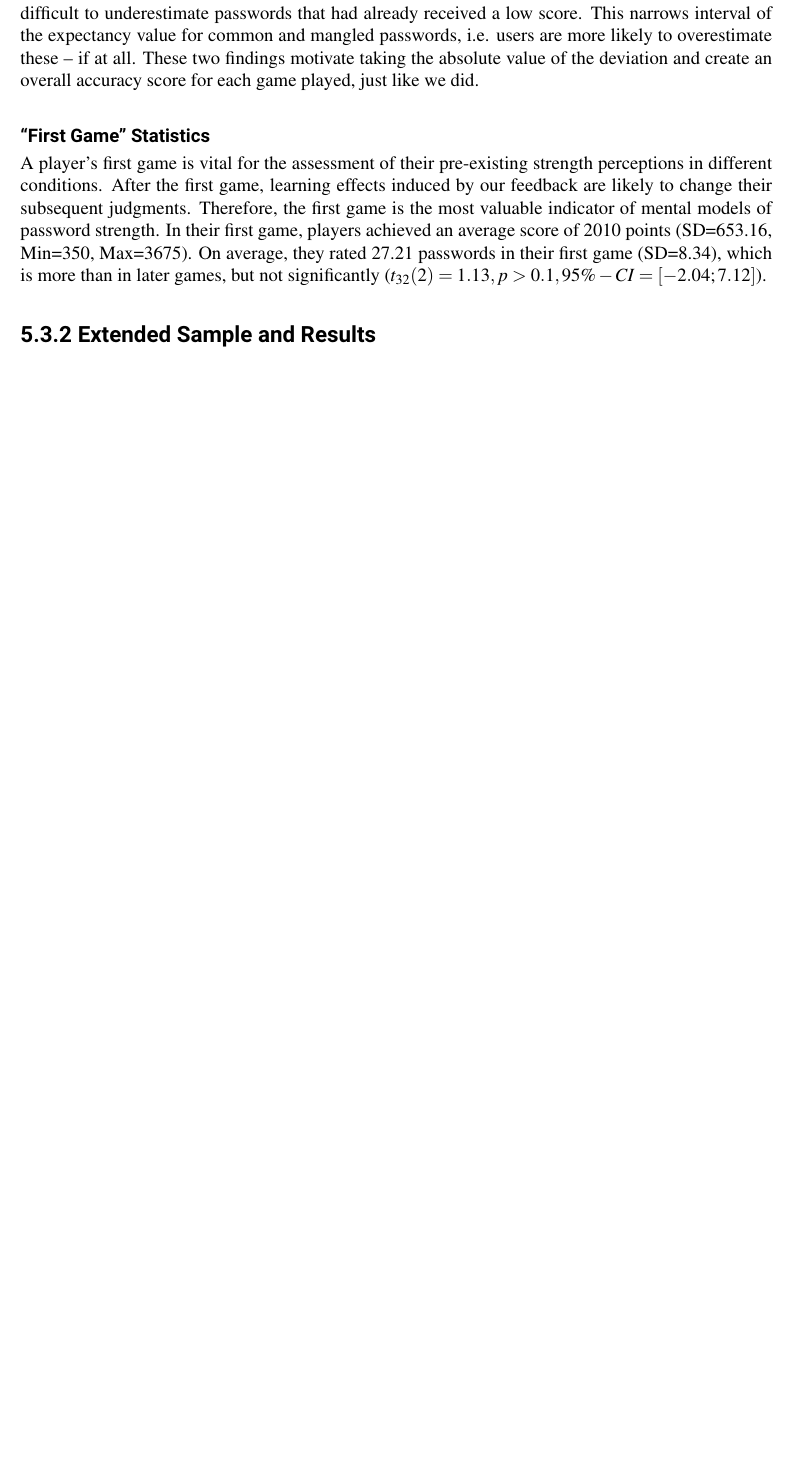
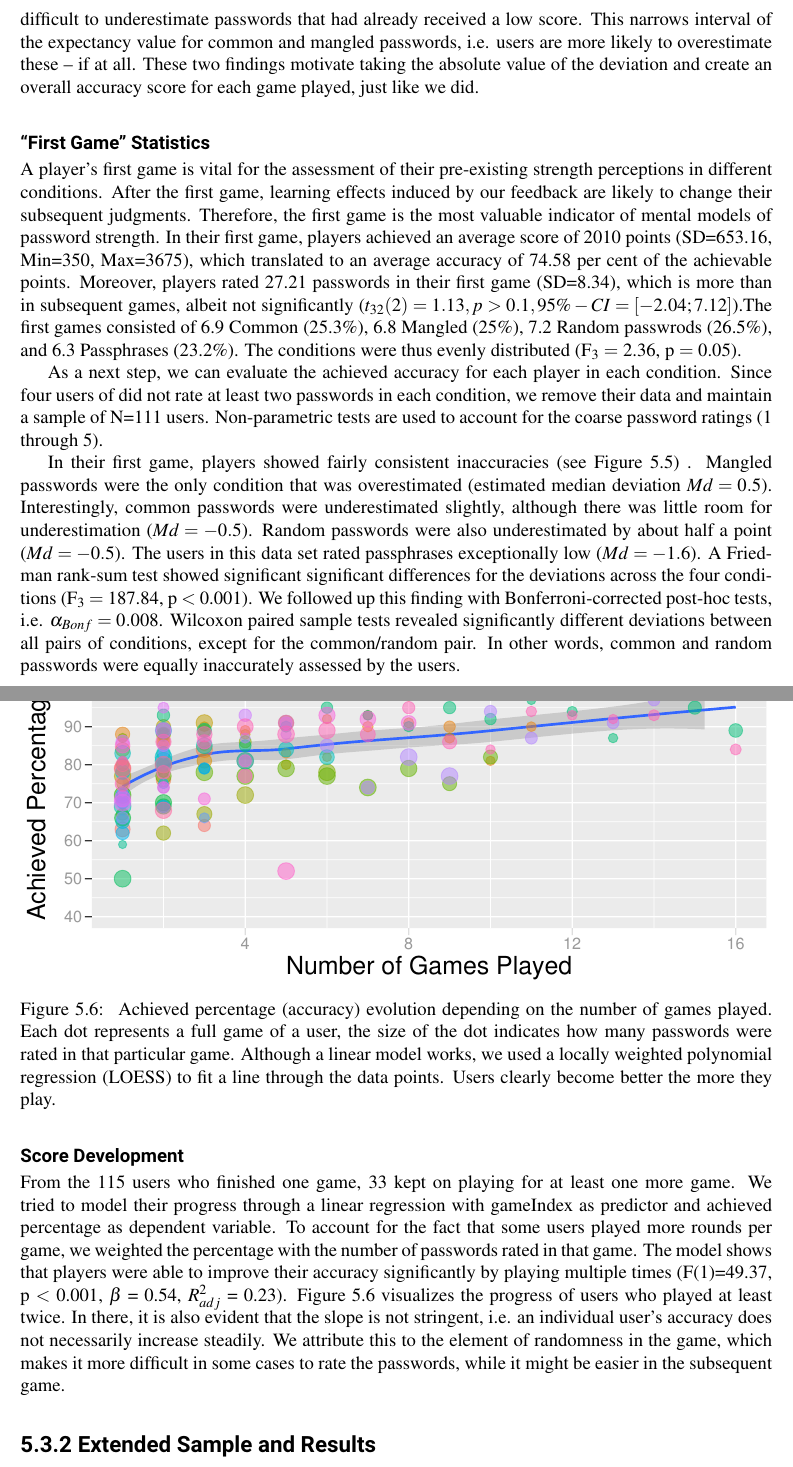
Before and after one commit to TobiasSeitz/Dissertation, a LaTeX thesis (raw/susipawipedes.tex, which reads raw/content/problem_space/pasdjo.tex, raw/texpreamble.tex): part of page 88 of 156 before the commit and two parts of pages 88 and 89 of 158 after it, the two joined at a grey line, cut so that both start at the same text, the shorter picture padded with empty space. Compiled offline with pdfLaTeX.

Commit message:
auto commit Mon Jan 22 18:31:46 CET 2018

```diff
--- a/raw/content/problem_space/pasdjo.tex
+++ b/raw/content/problem_space/pasdjo.tex
@@ -175,4 +175,8 @@ Moreover, from the distribution in Figure \ref{fig:pasdjo:zxcvbn-score-distribut
 %What data did we throw out and why (known accounts)? how much of the dataset is that?
 
 \subsubsection{``First Game'' Statistics}
-A player's first game is vital for the assessment of their pre-existing strength perceptions in different conditions. After the first game, learning effects induced by our feedback are likely to change their subsequent judgments. Therefore, the first game is the most valuable indicator of mental models of password strength. In their first game, players achieved an average score of 2010 points (SD=653.16, Min=350, Max=3675). On average, they rated 27.21 passwords in their first game (SD=8.34), which is more than in later games, but not significantly ($t_{32}(2) = 1.13, p > 0.1, 95\%-CI = [-2.04;7.12]$).%created with JASP and file first-vs-sub-rounds-played
+A player's first game is vital for the assessment of their pre-existing strength perceptions in different conditions. After the first game, learning effects induced by our feedback are likely to change their subsequent judgments. Therefore, the first game is the most valuable indicator of mental models of password strength. In their first game, players achieved an average score of 2010 points (SD=653.16, Min=350, Max=3675), which translated to an average accuracy of 74.58 per cent of the achievable points. Moreover, players rated 27.21 passwords in their first game (SD=8.34), which is more than in subsequent games, albeit not significantly ($t_{32}(2) = 1.13, p > 0.1, 95\%-CI = [-2.04;7.12]$).%created with JASP (first-vs-sub-rounds-played.csv)
+The first games consisted of 6.9 Common (25.3\%), 6.8 Mangled (25\%), 7.2 Random passwrods (26.5\%), and 6.3 Passphrases (23.2\%). The conditions were thus evenly distributed (\statsgt{3}{2.36}{0.05}).
+
+%\paragraph{Accuracy Breakdown}
+As a next step, we can evaluate the achieved accuracy for each player in each condition. Since four users of did not rate at least two passwords in each condition, we remove their data and maintain a sample of N=111 users. Non-parametric tests are used to account for the coarse password ratings (1 through 5).
@@ -179,3 +188,15 @@ A player's first game is vital for the assessment of their pre-existing strength
+\end{figure}
+
+In their first game, players showed fairly consistent inaccuracies (see Figure \ref{fig:pasdjo:deviation-viz}) . Mangled passwords were the only condition that was overestimated (estimated median deviation $Md=0.5$). Interestingly, common passwords were underestimated slightly, although there was little room for underestimation ($Md=-0.5$). Random passwords were also underestimated by about half a point ($Md=-0.5$). The users in this data set rated passphrases exceptionally low ($Md = -1.6$). A Friedman rank-sum test showed significant significant differences for the deviations across the four conditions (\statslt{3}{187.84}{0.001}). We followed up this finding with Bonferroni-corrected post-hoc tests, i.e. $\alpha_{Bonf}=0.008$. Wilcoxon paired sample tests revealed significantly different deviations between all pairs of conditions, except for the common/random pair. In other words, common and random passwords were equally inaccurately assessed by the users.
+
+\subsubsection{Score Development}
+From the 115 users who finished one game, 33 kept on playing for at least one more game. We tried to model their progress through a linear regression with gameIndex as predictor and achieved percentage as dependent variable. To account for the fact that some users played more rounds per game, we weighted the percentage with the number of passwords rated in that game. The model shows that players were able to improve their accuracy significantly by playing multiple times (F(1)=49.37, \pvallt{0.001}, $\beta$ = 0.54, $R^2_{adj}$ = 0.23). Figure \ref{fig:pasdjo:percent-evolution} visualizes the progress of users who played at least twice. In there, it is also evident that the slope is not stringent, i.e. an individual user's accuracy does not necessarily increase steadily. We attribute this to the element of randomness in the game, which makes it more difficult in some cases to rate the passwords, while it might be easier in the subsequent game.
+
+\begin{figure}
+	\centering
+	\includegraphics[width=\linewidth]{pasdjo/percent-evolution-reg-multi}
+	\caption{\label{fig:pasdjo:percent-evolution} Achieved percentage (accuracy) evolution depending on the number of games played. Each dot represents a full game of a user, the size of the dot indicates how many passwords were rated in that particular game. Although a linear model works, we used a locally weighted polynomial regression (LOESS) to fit a line through the data points. Users clearly become better the more they play.}
+\end{figure}
 
 
 %here we report on the findings as discussed in the OzCHI paper.
--- a/raw/texpreamble.tex
+++ b/raw/texpreamble.tex
@@ -25,6 +25,7 @@
 %Stats
 \newcommand{\statslt}[3]{\textit{F\textsubscript{#1}}~$=$~#2, \textit{p}~$<$~#3}
 \newcommand{\stats}[3]{\textit{F\textsubscript{#1}}~$=$~#2, \textit{p}~$=$~#3}
+\newcommand{\statsgt}[3]{\textit{F\textsubscript{#1}}~$=$~#2, \textit{p}~$=$~#3}
 \newcommand{\pval}[1]{\textit{p}~$=$~#1}
 \newcommand{\pvallt}[1]{\textit{p}~$<$~#1}
 \newcommand{\mean}[2]{\textit{m}~$=$~#1, \textit{sd}~$=$~#2}
```
Also changed, not shown: raw/figures/pasdjo/deviation-viz.pdf (added), raw/figures/pasdjo/percent-evolution-reg-multi.pdf (added), raw/content/problem_space/pasdjo.tex (7 more changed lines), 1 other file.
